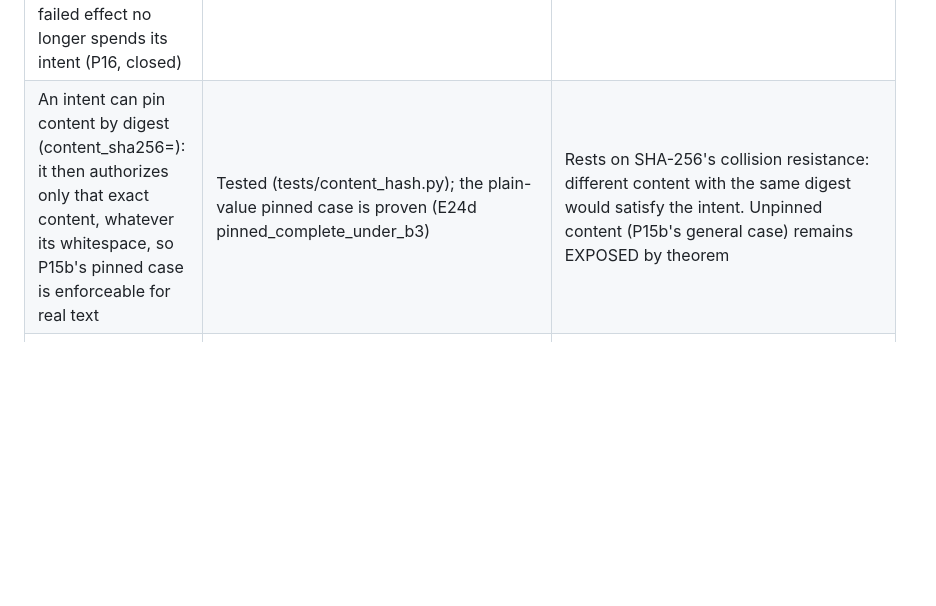
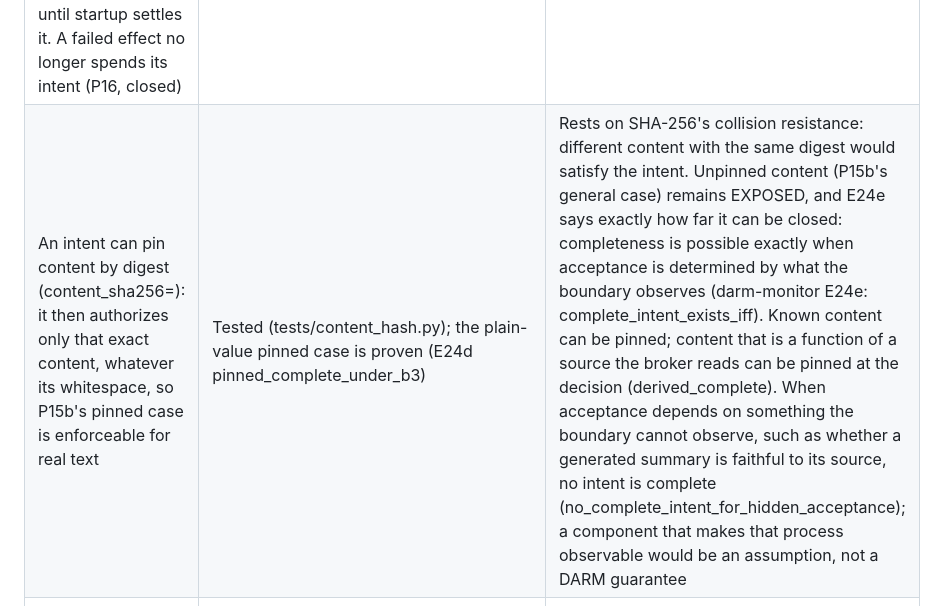
Before and after one commit to Goblohan/Darm-Guard, a Markdown page: THREAT_MODEL.md, the part around the change. Drawn GitHub-style; blank space fills up the shorter version.

Commit message:
Threat model: P15b's general case stated with E24e's characterization: closable exactly when acceptance is observable at the boundary (known content, or a broker-evaluated derivation); provably not by any intent when acceptance depends on an unobserved process

```diff
--- a/THREAT_MODEL.md
+++ b/THREAT_MODEL.md
@@ -29,7 +29,7 @@ Every guarantee below rests on stated assumptions, and every assumption has a st
 | An intent binds a tool and, optionally, named arguments (a path, a rename's source and destination); it authorizes only proposals whose arguments all match, is consumed only when the policy admits, and can never admit what the policy rejects | Proven (E24b: execution_requires_fitting_intent, intent_never_widens, execution_consumes_the_matched_intent) and tested (tests/intents_resource.py, tests/intent_attacks.py) | Intents bind names, not files (hard links are outside the model); constraint values cannot contain whitespace; the broker orders intents broadest first, tested, not proven |
 | A revocation (--revocations: append-only, written by the principal, only read by the broker) is in force for every decision after it is on disk; it never grants; revoking a tool blocks every proposal for it | Proven (E24c: revocation_never_grants, revoking_sole_authority_blocks, revoked_tool_executes_nothing) and tested (tests/revocation.py) | An action already committed (intent consumed, prepared record durable) completes: its effect cannot be recalled, measured. While the broker runs the intents file is the broker's: an outside edit freezes intent-gated actions rather than being applied. A revocation line that cannot be read revokes everything |
 | An intent is reserved at admission and settled once the outcome is durable, by B5's verdict on a fresh observation: confirmed success spends it, a confirmed non-effect returns it, anything else keeps it reserved until startup settles it. A failed effect no longer spends its intent (P16, closed) | Proven (E24d Part 4: no_burn, unknown_holds, success_spends, success_not_returned) and tested (tests/three_state.py, tests/known_exposed.py) | The settlement is only as sound as B5's observation: if something outside the broker restores the exact previous content after a failed-but-applied effect, the intent is returned (an ABA residual). An outcome B5 cannot resolve keeps its intent reserved, unusable, until startup |
-| An intent can pin content by digest (content_sha256=): it then authorizes only that exact content, whatever its whitespace, so P15b's pinned case is enforceable for real text | Tested (tests/content_hash.py); the plain-value pinned case is proven (E24d pinned_complete_under_b3) | Rests on SHA-256's collision resistance: different content with the same digest would satisfy the intent. Unpinned content (P15b's general case) remains EXPOSED by theorem |
+| An intent can pin content by digest (content_sha256=): it then authorizes only that exact content, whatever its whitespace, so P15b's pinned case is enforceable for real text | Tested (tests/content_hash.py); the plain-value pinned case is proven (E24d pinned_complete_under_b3) | Rests on SHA-256's collision resistance: different content with the same digest would satisfy the intent. Unpinned content (P15b's general case) remains EXPOSED, and E24e says exactly how far it can be closed: completeness is possible exactly when acceptance is determined by what the boundary observes (darm-monitor E24e: complete_intent_exists_iff). Known content can be pinned; content that is a function of a source the broker reads can be pinned at the decision (derived_complete). When acceptance depends on something the boundary cannot observe, such as whether a generated summary is faithful to its source, no intent is complete (no_complete_intent_for_hidden_acceptance); a component that makes that process observable would be an assumption, not a DARM guarantee |
 | An intent can carry premises the broker observes in the world (if_present, if_absent, if_digest), never read from the proposal; while a premise is false no one redeems the intent, attacker or principal (P15a, closed) | Proven for one intent (E24d Part 3: executed_implies_premise, no_redemption_without_premise, premise_never_widens) and tested (tests/premise.py, tests/known_exposed.py) | A premise holds at the decision, not throughout the effect. With the premise true and content unpinned, the first matching proposal still wins (E24d residual_race_when_premise_true, measured; P15b). The broker's rule for several intents (redeem the first that fits and whose premises hold; skip and keep the rest) is proved at registry level (darm-monitor E24d-R: executed_implies_usable, no_redemption_without_a_usable_intent), for presence and absence premises; digest premises are modeled only as presence |
 | Under a burst of simultaneous clients larger than the listen backlog, the excess are refused at connect, before sending anything: nothing is decided, reserved or written | Tested (P10: 100 simultaneous clients, none dropped) | An availability limit, not a safety one. The backlog is 1024, capped by the kernel's net.core.somaxconn. Before 0.15.0 it was 64, and P10's 100-client burst lost clients whenever the accept loop fell behind |
 | A path cannot be redirected between check and use | By construction (handle walk, no symlinks followed) | Probes P1a, P1b; not modeled formally |
```
